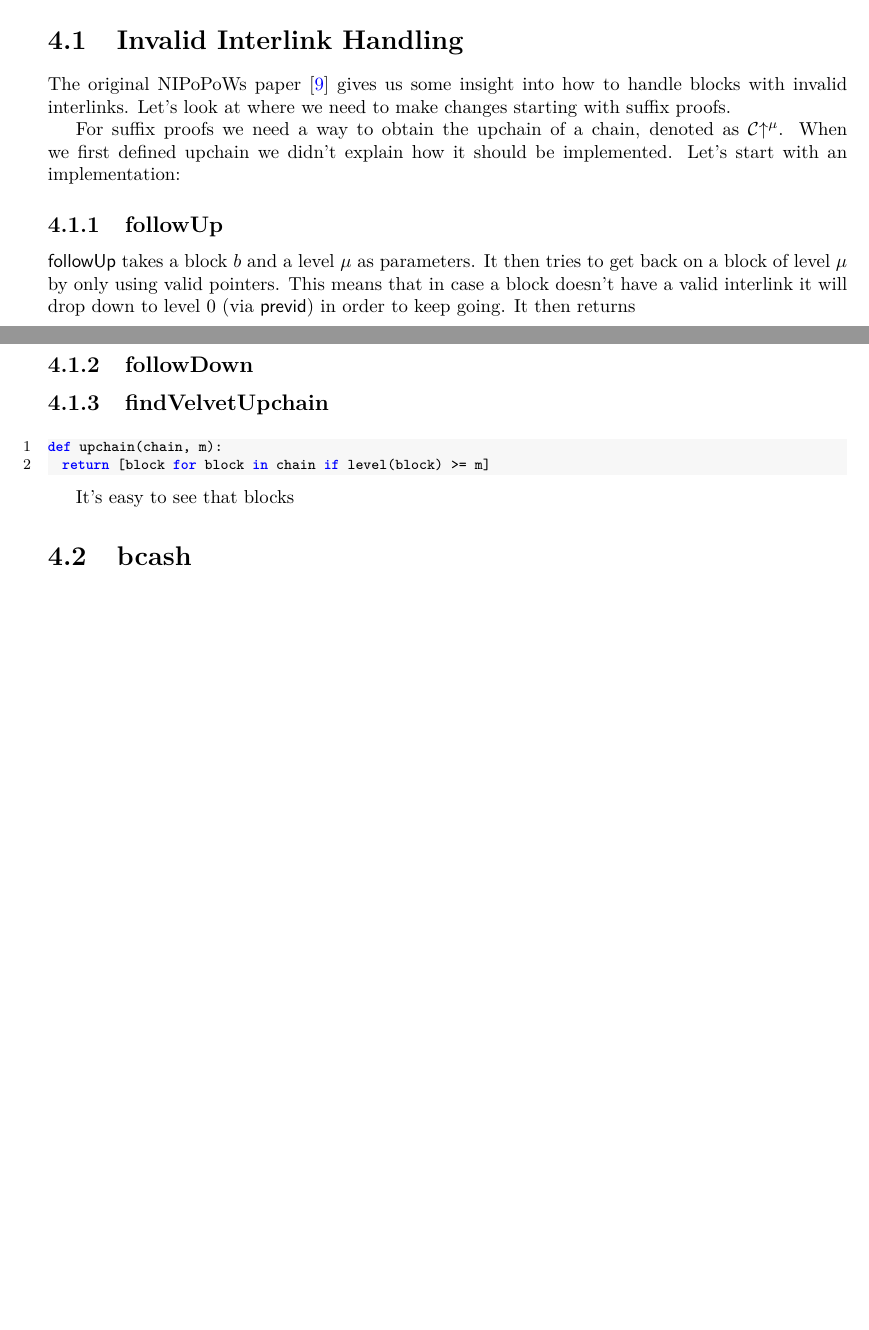
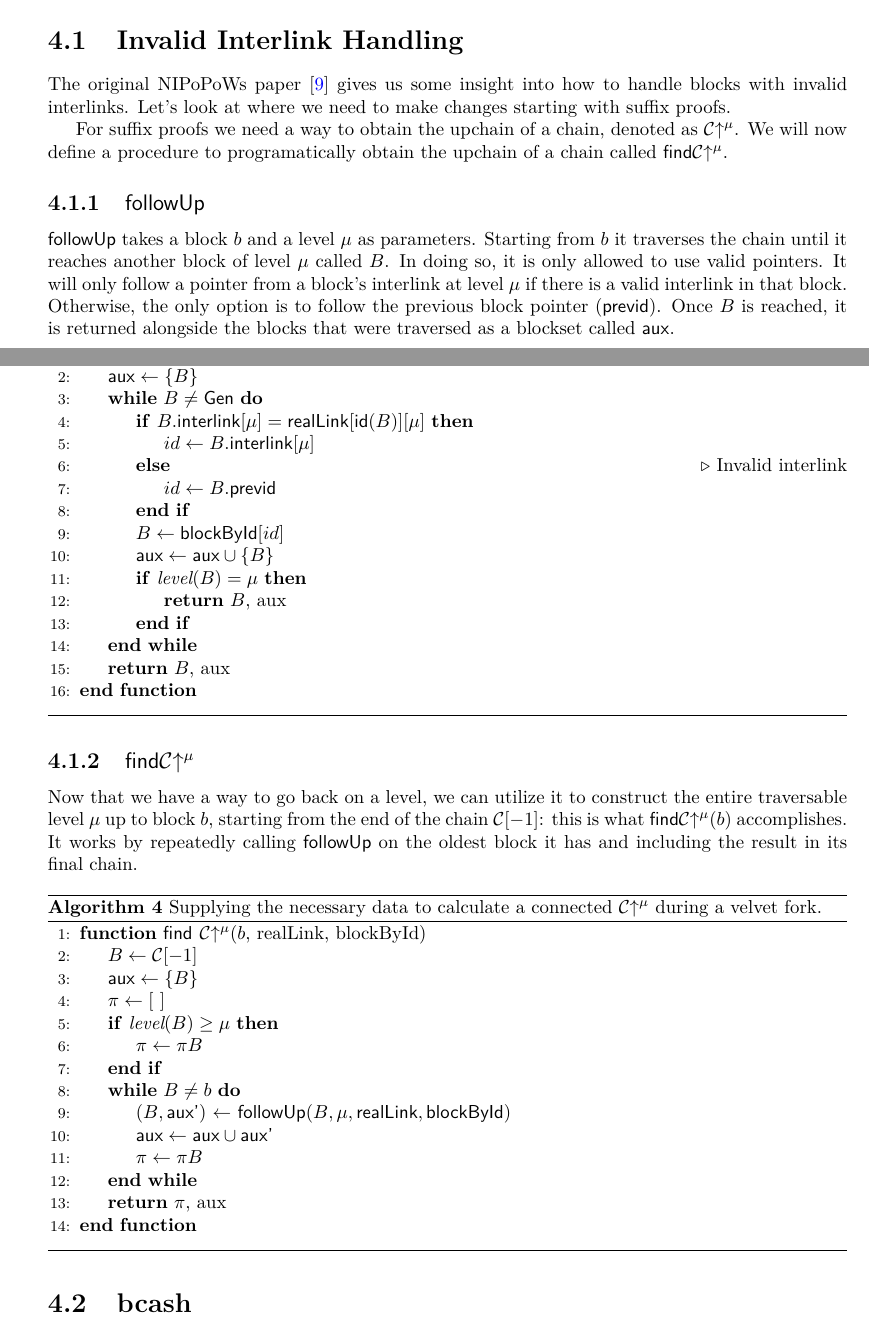
Before and after one commit to gtklocker/thesis, a LaTeX thesis (paper.tex, which reads algorithms/alg.nipopow-velvet-follow.tex, algorithms/alg.nipopow-velvet-upchain.tex, chapters/prover.tex): two parts of pages 24 and 25 of 27, joined at a grey line, cut so that both start at the same text, the shorter picture padded with empty space. Compiled offline with pdfLaTeX.

Commit message:
more on velvet algos

```diff
--- /dev/null
+++ b/algorithms/alg.nipopow-velvet-follow.tex
@@ -0,0 +4,21 @@
+    \begin{algorithmic}[1]
+        \Function{\sf followUp}{$B$, $\mu$, realLink, blockById}
+            \Let{\textsf{aux}}{\{B\}}
+            \While{$B \neq \textsf{Gen}$}
+                \If{$B.\textsf{interlink}[\mu] = \textsf{realLink}[\textsf{id}(B)][\mu]$}
+                    \Let{id}{B.\textsf{interlink}[\mu]}
+                \Else
+                    \Comment{Invalid interlink}
+                    \Let{id}{B.\textsf{previd}}
+                \EndIf
+                \Let{B}{\textsf{blockById}[id]}
+                \Let{\textsf{aux}}{\textsf{aux}\cup \{B\}}
+                \If{$\textit{level}(B) = \mu$}
+                    \State\Return{$B$, aux}
+                \EndIf
+            \EndWhile
+            \State\Return{$B$, aux}
+        \EndFunction
+    \vskip8pt
+    \end{algorithmic}
+\end{algorithm}
--- /dev/null
+++ b/algorithms/alg.nipopow-velvet-upchain.tex
@@ -0,0 +1,26 @@
+\begin{algorithm}[H]
+    \caption{\label{alg.nipopow-velvet-upchain}Supplying the necessary data
+    to calculate a connected $\chain\upchain^\mu$ during a velvet fork.}
+    \begin{algorithmic}[1]
+        \Function{{\sf find} $\chain\upchain^\mu$}{$b$, realLink, blockById}
+            \Let{B}{\chain[-1]}
+            \Let{\textsf{aux}}{\{B\}}
+            \Let{\pi}{[~]}
+            \If{$\textit{level}(B) \geq \mu$}
+                \Let{\pi}{\pi B}
+            \EndIf
+            \While{$B \neq b$}
+                \State $(B, \textsf{aux'})$
+                \begin{varwidth}[t]{\linewidth}
+                    $\gets$
+                    \textsf{followUp}$(B, \mu,
+                    \textsf{realLink}, \textsf{blockById})$
+                \end{varwidth}
+                \Let{\textsf{aux}}{\textsf{aux} \cup \textsf{aux'}}
+                \Let{\pi}{\pi B}
+            \EndWhile
+            \State\Return{$\pi$, aux}
+        \EndFunction
+    \vskip8pt
+    \end{algorithmic}
+\end{algorithm}
--- a/chapters/prover.tex
+++ b/chapters/prover.tex
@@ -17,21 +17,19 @@ We'll now look at the concrete implementation of the prover.
 \section{Invalid Interlink Handling}
 The original NIPoPoWs paper~\cite{nipopows} gives us some insight into how to handle blocks with invalid interlinks. Let's look at where we need to make changes starting with suffix proofs.
 
-For suffix proofs we need a way to obtain the upchain of a chain, denoted as $\chain\upchain^\mu$. When we first defined upchain we didn't explain how it should be implemented. Let's start with an implementation:
+For suffix proofs we need a way to obtain the upchain of a chain, denoted as $\chain\upchain^\mu$. We will now define a procedure to programatically obtain the upchain of a chain called $\sf find \chain\upchain^\mu$.
 
-\subsection{followUp}
-$\sf followUp$ takes a block $b$ and a level $\mu$ as parameters. It then tries to get back on a block of level $\mu$ by only using valid pointers. This means that in case a block doesn't have a valid interlink it will drop down to level 0 (via $\sf previd$) in order to keep going. It then returns
+\subsection{\sf followUp}
+$\sf followUp$ takes a block $b$ and a level $\mu$ as parameters. Starting from $b$ it traverses the chain until it reaches another block of level $\mu$ called $B$. In doing so, it is only allowed to use valid pointers. It will only follow a pointer from a block's interlink at level $\mu$ if there is a valid interlink in that block. Otherwise, the only option is to follow the previous block pointer ($\sf previd$). Once $B$ is reached, it is returned alongside the blocks that were traversed as a blockset called $\sf aux$.
 
-\subsection{followDown}
+\input{algorithms/alg.nipopow-velvet-follow.tex}
 
-\subsection{findVelvetUpchain}
+%TODO figure with straight and dropdown cases
 
-\begin{lstlisting}[language=Python]
-def upchain(chain, m):
-  return [block for block in chain if level(block) >= m]
-\end{lstlisting}
+\subsection{$\sf find \chain\upchain^\mu$}
+Now that we have a way to go back on a level, we can utilize it to construct the entire traversable level $\mu$ up to block $b$, starting from the end of the chain $\chain[-1]$: this is what ${\sf find \chain\upchain^\mu}(b)$ accomplishes. It works by repeatedly calling $\sf followUp$ on the oldest block it has and including the result in its final chain.
 
-It's easy to see that blocks
+\input{algorithms/alg.nipopow-velvet-upchain.tex}
 
 \section{bcash}
 bcash, also used for the interlinker earlier, turns out the be the only option for an SPV node on Bitcoin Cash, making it the obvious choice for the prover.
```
Also changed, not shown: algorithms/alg.nipopow-velvet-prover.tex (added, +26 -0 lines), algorithms/alg.nipopow-velvet-follow.tex (3 more changed lines).
